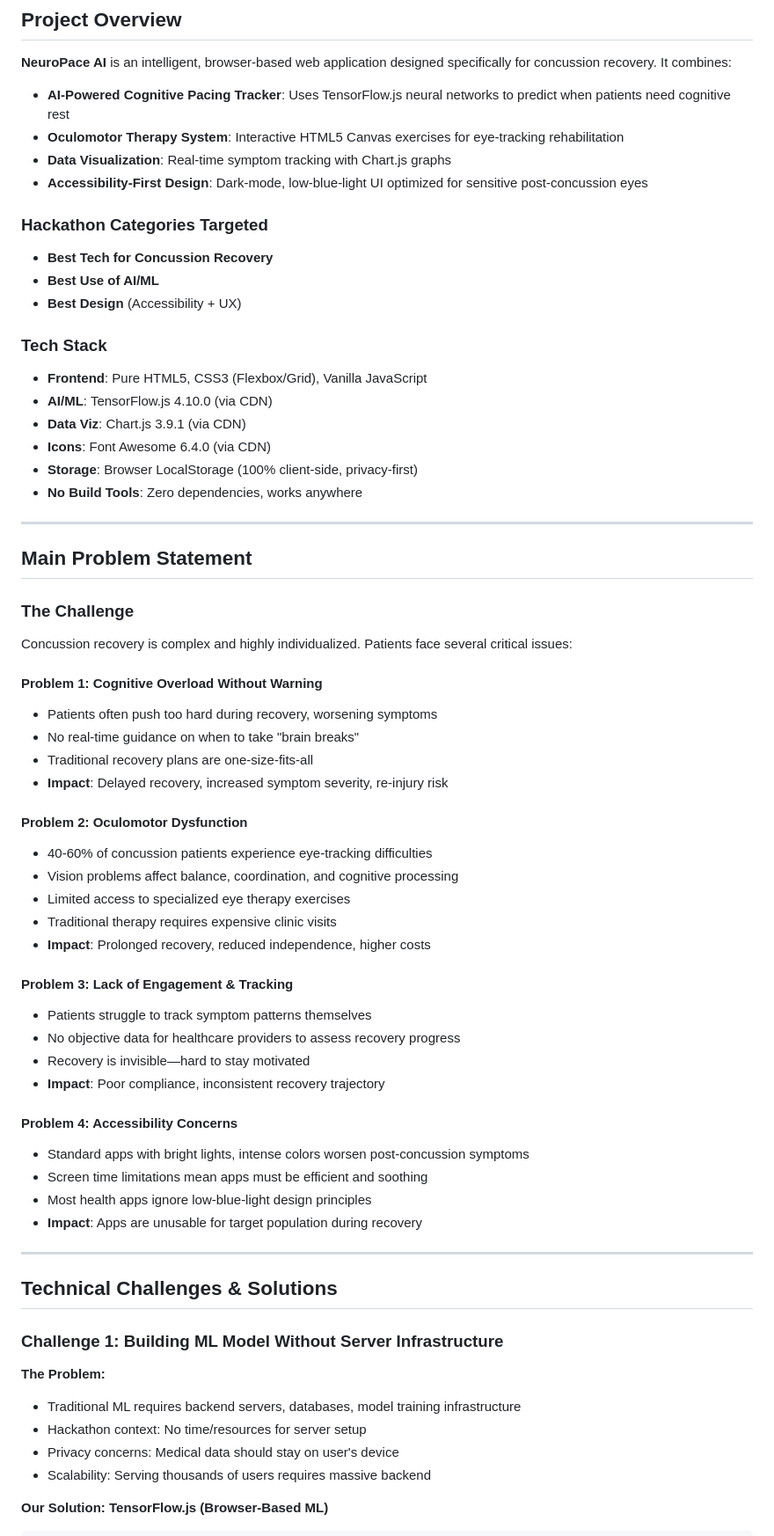
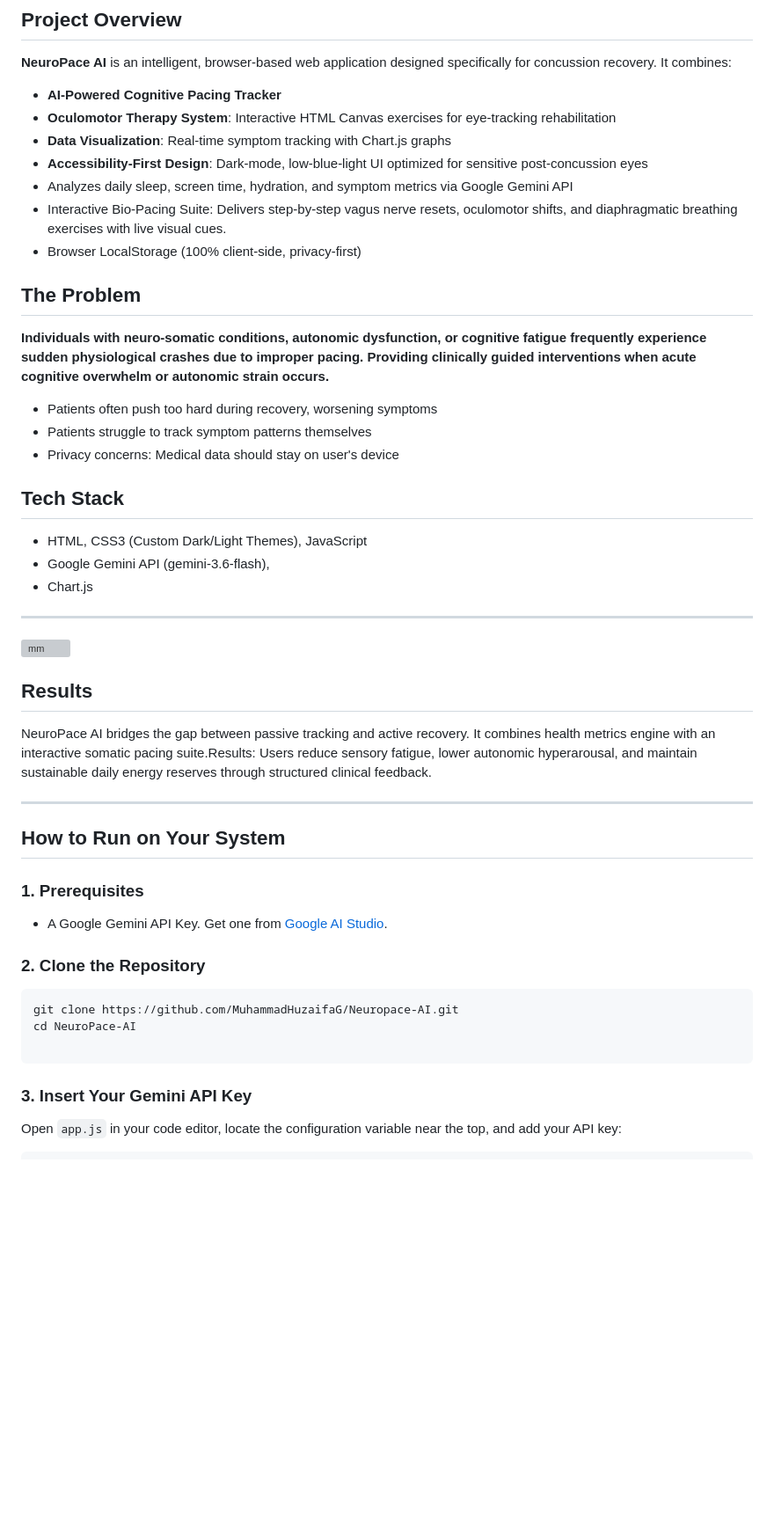
Before and after one commit to MuhammadHuzaifaG/Neuropace-AI, a Markdown page: README.md, the part around one of its changes. Shown at 88% size. GitHub-like rendering; blank space fills up the shorter version; grey boxes are pictures that could not be loaded.

Commit message:
Revise README for NeuroPace AI project
Updated README to reflect new features and structure.

````diff
--- a/README.md
+++ b/README.md
@@ -23,68 +19,52 @@
 
 **NeuroPace AI** is an intelligent, browser-based web application designed specifically for concussion recovery. It combines:
 
-- **AI-Powered Cognitive Pacing Tracker**: Uses TensorFlow.js neural networks to predict when patients need cognitive rest
-- **Oculomotor Therapy System**: Interactive HTML5 Canvas exercises for eye-tracking rehabilitation
+- **AI-Powered Cognitive Pacing Tracker**
+- **Oculomotor Therapy System**: Interactive HTML Canvas exercises for eye-tracking rehabilitation
 - **Data Visualization**: Real-time symptom tracking with Chart.js graphs
 - **Accessibility-First Design**: Dark-mode, low-blue-light UI optimized for sensitive post-concussion eyes
+- Analyzes daily sleep, screen time, hydration, and symptom metrics via Google Gemini API
+- Interactive Bio-Pacing Suite: Delivers step-by-step vagus nerve resets, oculomotor shifts, and diaphragmatic breathing exercises with live visual cues.
+-  Browser LocalStorage (100% client-side, privacy-first)
 
-### Hackathon Categories Targeted
-* **Best Tech for Concussion Recovery**
-* **Best Use of AI/ML**
-* **Best Design** (Accessibility + UX)
+## The Problem
+**Individuals with neuro-somatic conditions, autonomic dysfunction, or cognitive fatigue frequently experience sudden physiological crashes due to improper pacing. Providing clinically guided interventions when acute cognitive overwhelm or autonomic strain occurs.**
+- Patients often push too hard during recovery, worsening symptoms
+- Patients struggle to track symptom patterns themselves
+- Privacy concerns: Medical data should stay on user's device
 
-### Tech Stack
-- **Frontend**: Pure HTML5, CSS3 (Flexbox/Grid), Vanilla JavaScript
-- **AI/ML**: TensorFlow.js 4.10.0 (via CDN)
-- **Data Viz**: Chart.js 3.9.1 (via CDN)
-- **Icons**: Font Awesome 6.4.0 (via CDN)
-- **Storage**: Browser LocalStorage (100% client-side, privacy-first)
-- **No Build Tools**: Zero dependencies, works anywhere
+## Tech Stack
+
+* HTML, CSS3 (Custom Dark/Light Themes), JavaScript
+* Google Gemini API (gemini-3.6-flash),
+* Chart.js
 
 ---
 
-## Main Problem Statement
 
-### The Challenge
-Concussion recovery is complex and highly individualized. Patients face several critical issues:
+<img width="1188" height="634" alt="mm" src="https://github.com/user-attachments/assets/a1b3ec3c-770f-4cd2-bbc8-b351ed5ffc13" />
 
-#### **Problem 1: Cognitive Overload Without Warning**
-- Patients often push too hard during recovery, worsening symptoms
-- No real-time guidance on when to take "brain breaks"
-- Traditional recovery plans are one-size-fits-all
-- **Impact**: Delayed recovery, increased symptom severity, re-injury risk
-
-#### **Problem 2: Oculomotor Dysfunction**
-- 40-60% of concussion patients experience eye-tracking difficulties
-- Vision problems affect balance, coordination, and cognitive processing
-- Limited access to specialized eye therapy exercises
-- Traditional therapy requires expensive clinic visits
-- **Impact**: Prolonged recovery, reduced independence, higher costs
-
-#### **Problem 3: Lack of Engagement & Tracking**
-- Patients struggle to track symptom patterns themselves
-- No objective data for healthcare providers to assess recovery progress
-- Recovery is invisible—hard to stay motivated
-- **Impact**: Poor compliance, inconsistent recovery trajectory
-
-#### **Problem 4: Accessibility Concerns**
-- Standard apps with bright lights, intense colors worsen post-concussion symptoms
-- Screen time limitations mean apps must be efficient and soothing
-- Most health apps ignore low-blue-light design principles
-- **Impact**: Apps are unusable for target population during recovery
+## Results
+NeuroPace AI bridges the gap between passive tracking and active recovery. It combines health metrics engine with an interactive somatic pacing suite.Results: Users reduce sensory fatigue, lower autonomic hyperarousal, and maintain sustainable daily energy reserves through structured clinical feedback.
 
 ---
 
-## Technical Challenges & Solutions
+## How to Run on Your System
 
-### Challenge 1: Building ML Model Without Server Infrastructure
+### 1. Prerequisites
 
-**The Problem:**
-- Traditional ML requires backend servers, databases, model training infrastructure
-- Hackathon context: No time/resources for server setup
-- Privacy concerns: Medical data should stay on user's device
-- Scalability: Serving thousands of users requires massive backend
+* A Google Gemini API Key. Get one from [Google AI Studio](https://aistudio.google.com/).
 
-**Our Solution:**
-**TensorFlow.js (Browser-Based ML)**
+### 2. Clone the Repository
+
+```bash
+git clone https://github.com/MuhammadHuzaifaG/Neuropace-AI.git
+cd NeuroPace-AI
+
+```
+
+### 3. Insert Your Gemini API Key
+
+Open `app.js` in your code editor, locate the configuration variable near the top, and add your API key:
+
 ```javascript
````
Also changed, not shown: other parts of README.md (+33 -32 lines).
